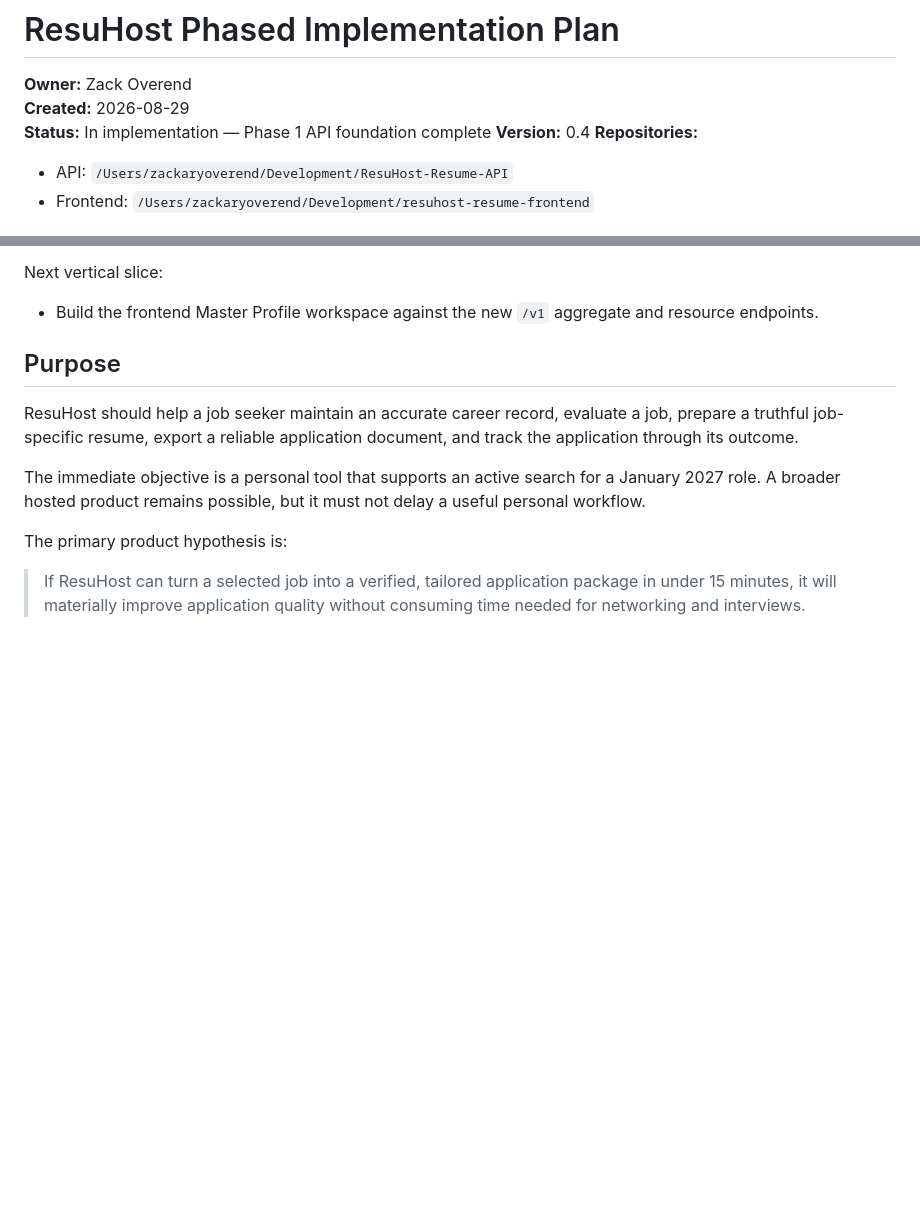
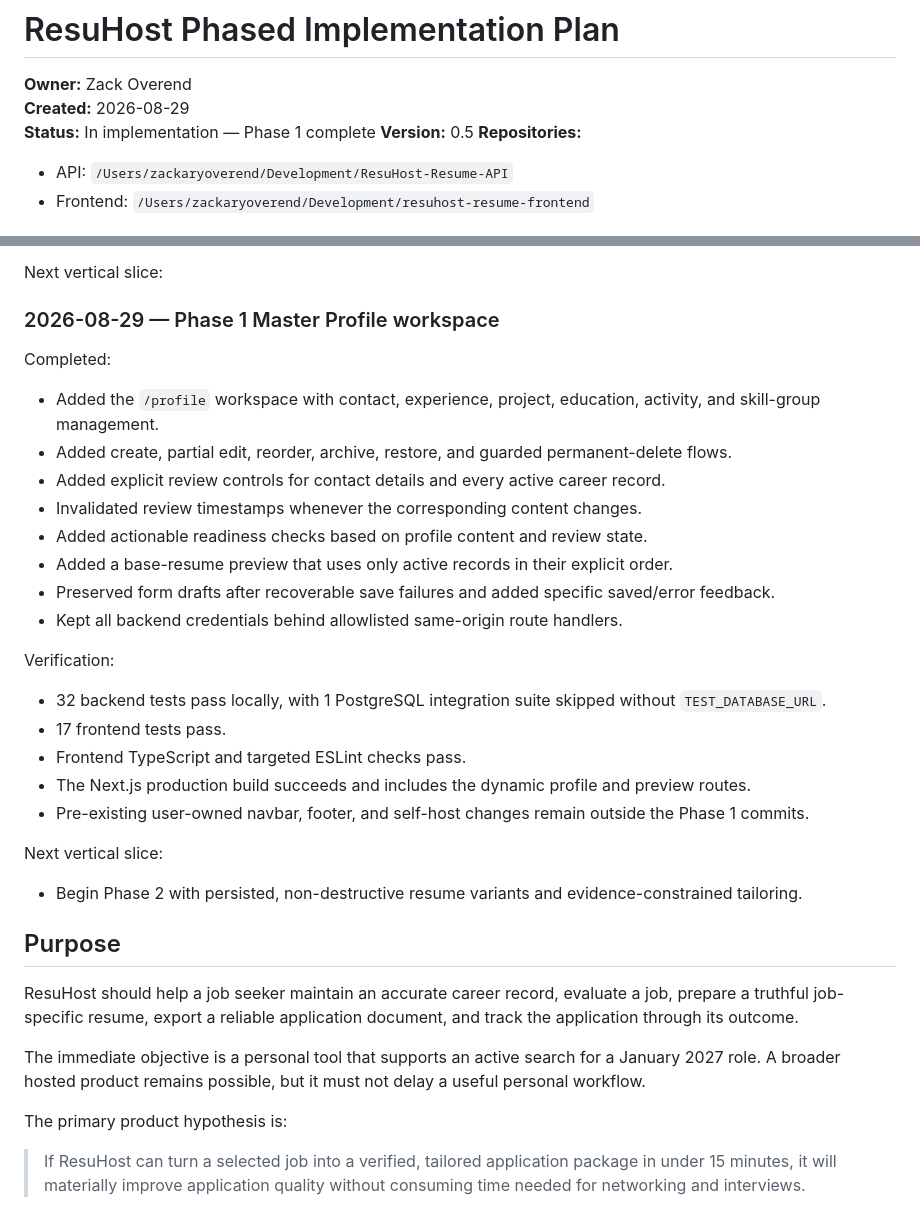
Before and after one commit to ZackOverend/ResuHost-Resume-API, a Markdown page: docs/IMPLEMENTATION_PLAN.md, 2 parts joined by grey strips. Rendered like a GitHub page; blank space fills up the shorter version.

Commit message:
docs: record phase one completion

```diff
--- a/docs/IMPLEMENTATION_PLAN.md
+++ b/docs/IMPLEMENTATION_PLAN.md
@@ -2,8 +2,8 @@
 
 **Owner:** Zack Overend
 **Created:** 2026-08-29
-**Status:** In implementation — Phase 1 API foundation complete
-**Version:** 0.4
+**Status:** In implementation — Phase 1 complete
+**Version:** 0.5
 **Repositories:**
 
 - API: `/Users/zackaryoverend/Development/ResuHost-Resume-API`
@@ -70,7 +70,30 @@ Verification:
 
 Next vertical slice:
 
-- Build the frontend Master Profile workspace against the new `/v1` aggregate and resource endpoints.
+### 2026-08-29 — Phase 1 Master Profile workspace
+
+Completed:
+
+- Added the `/profile` workspace with contact, experience, project, education, activity, and skill-group management.
+- Added create, partial edit, reorder, archive, restore, and guarded permanent-delete flows.
+- Added explicit review controls for contact details and every active career record.
+- Invalidated review timestamps whenever the corresponding content changes.
+- Added actionable readiness checks based on profile content and review state.
+- Added a base-resume preview that uses only active records in their explicit order.
+- Preserved form drafts after recoverable save failures and added specific saved/error feedback.
+- Kept all backend credentials behind allowlisted same-origin route handlers.
+
+Verification:
+
+- 32 backend tests pass locally, with 1 PostgreSQL integration suite skipped without `TEST_DATABASE_URL`.
+- 17 frontend tests pass.
+- Frontend TypeScript and targeted ESLint checks pass.
+- The Next.js production build succeeds and includes the dynamic profile and preview routes.
+- Pre-existing user-owned navbar, footer, and self-host changes remain outside the Phase 1 commits.
+
+Next vertical slice:
+
+- Begin Phase 2 with persisted, non-destructive resume variants and evidence-constrained tailoring.
 
 ## Purpose
 
```
